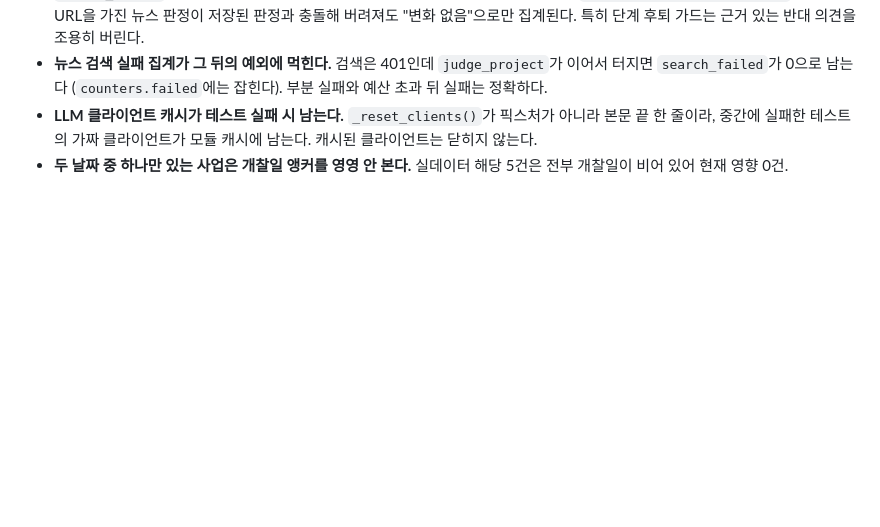
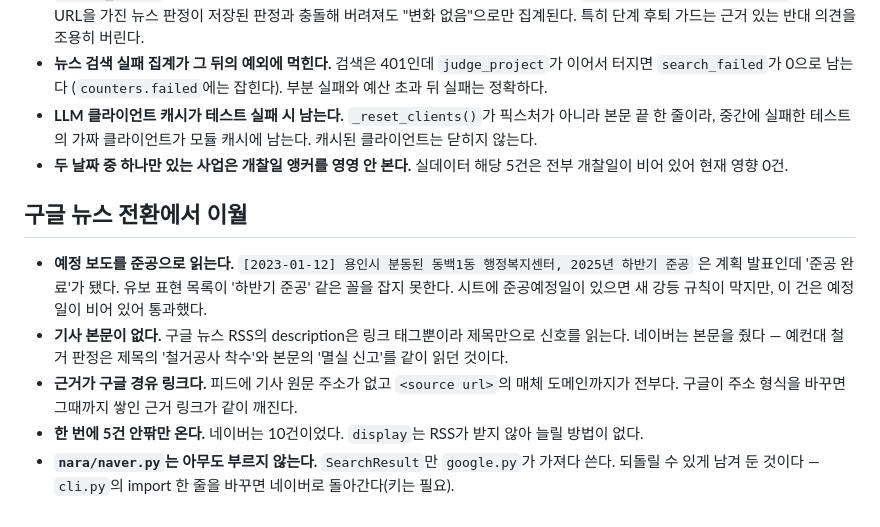
Before and after one commit to jlaw080-ops/Nara-project-renewal, a Markdown page: docs/known-issues.md, the part around the change. Rendered like a GitHub page; blank space fills up the shorter version.

Commit message:
docs: 구글 전환에서 이월한 항목 다섯 개를 적는다
Co-Authored-By: Claude Opus 5 <noreply@anthropic.com>

```diff
--- a/docs/known-issues.md
+++ b/docs/known-issues.md
@@ -77,3 +77,21 @@
   클라이언트가 모듈 캐시에 남는다. 캐시된 클라이언트는 닫히지 않는다.
 - **두 날짜 중 하나만 있는 사업은 개찰일 앵커를 영영 안 본다.** 실데이터
   해당 5건은 전부 개찰일이 비어 있어 현재 영향 0건.
+
+## 구글 뉴스 전환에서 이월
+
+- **예정 보도를 준공으로 읽는다.** `[2023-01-12] 용인시 분동된 동백1동
+  행정복지센터, 2025년 하반기 준공` 은 계획 발표인데 '준공 완료'가 됐다.
+  유보 표현 목록이 '하반기 준공' 같은 꼴을 잡지 못한다. 시트에 준공예정일이
+  있으면 새 강등 규칙이 막지만, 이 건은 예정일이 비어 있어 통과했다.
+- **기사 본문이 없다.** 구글 뉴스 RSS의 description은 링크 태그뿐이라
+  제목만으로 신호를 읽는다. 네이버는 본문을 줬다 — 예컨대 철거 판정은
+  제목의 '철거공사 착수'와 본문의 '멸실 신고'를 같이 읽던 것이다.
+- **근거가 구글 경유 링크다.** 피드에 기사 원문 주소가 없고 `<source url>`의
+  매체 도메인까지가 전부다. 구글이 주소 형식을 바꾸면 그때까지 쌓인 근거
+  링크가 같이 깨진다.
+- **한 번에 5건 안팎만 온다.** 네이버는 10건이었다. `display`는 RSS가 받지
+  않아 늘릴 방법이 없다.
+- **`nara/naver.py`는 아무도 부르지 않는다.** `SearchResult`만 `google.py`가
+  가져다 쓴다. 되돌릴 수 있게 남겨 둔 것이다 — `cli.py`의 import 한 줄을
+  바꾸면 네이버로 돌아간다(키는 필요).
```
